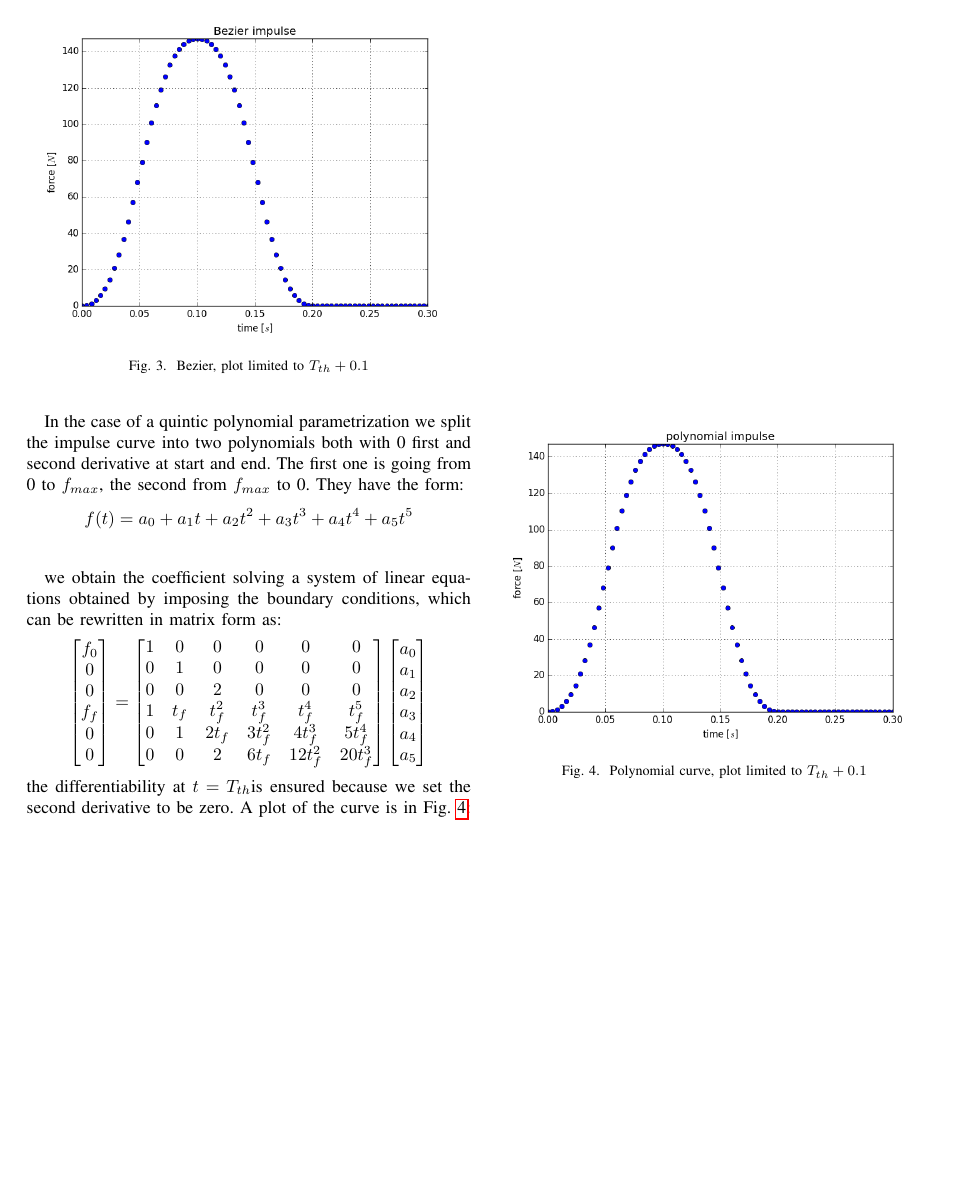
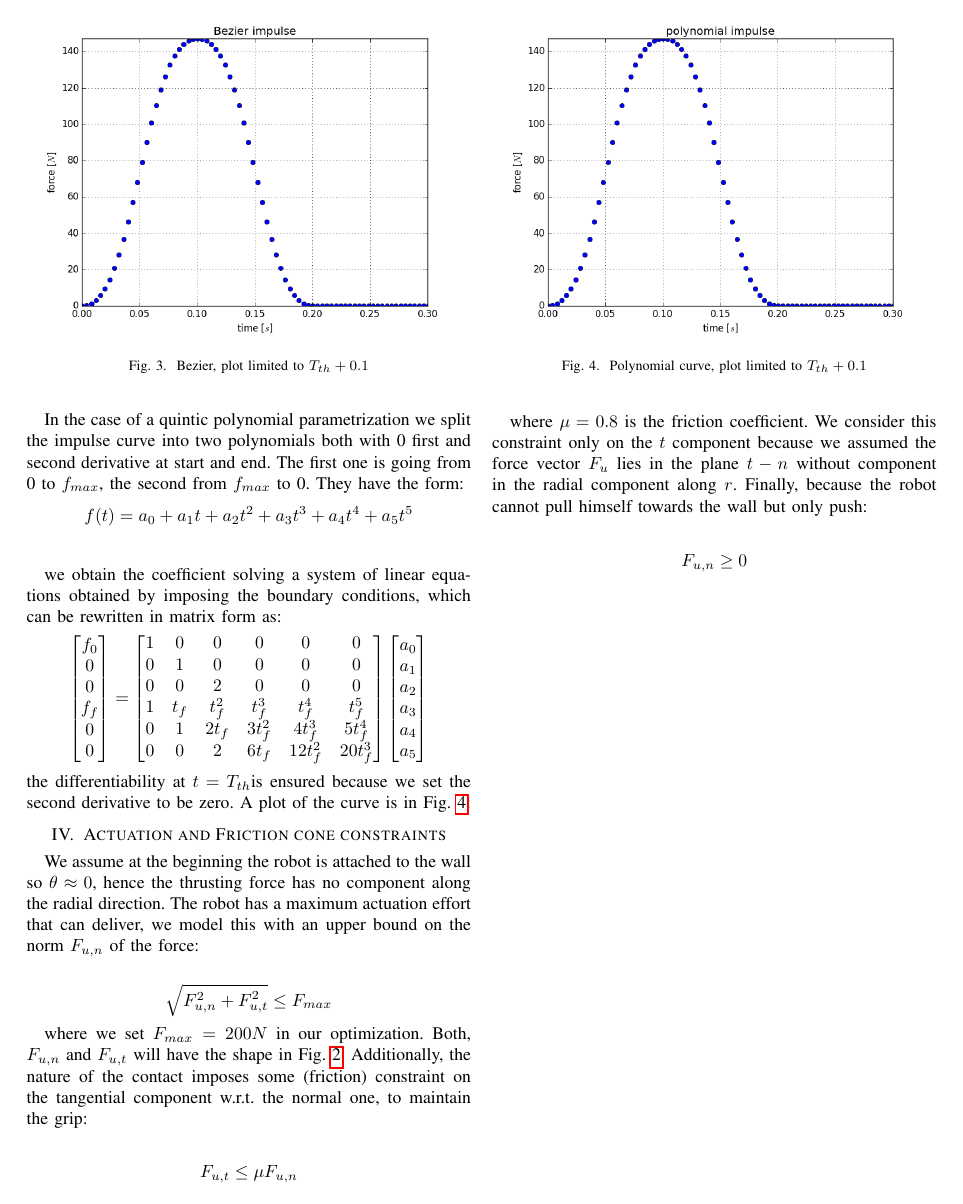
Before and after one commit to mfocchi/climbingrobot_matlab_optimization, a LaTeX paper (main.tex): page 4 of 4. Compiled offline with pdfLaTeX.

Commit message:
updated force constraints

```diff
--- a/main.tex
+++ b/main.tex
@@ -391,6 +391,28 @@ the differentiability at $t = T_{th}$is ensured   because we set the second deri
 	\label{fig:polynomial}
 \end{figure}
 
+\section{Actuation and Friction cone constraints}
+We assume at the beginning the robot is attached to the wall so $\theta \approx 0$, hence the thrusting force has no component along the radial direction.
+The robot has a maximum actuation effort that can deliver, we model this with an upper bound on the norm $F_{u,n}$ of the force:
+
+\begin{align*}
+\sqrt{ F_{u,n}^2 + F_{u,t}^2} \leq F_{max}
+\end{align*}
+
+where we set  $F_{max} = 200 N$ in  our optimization. Both, $F_{u,n}$ and $F_{u,t}$ will have the shape in Fig. \ref{fig:gaussian}. Additionally, the nature of the contact imposes some (friction) constraint on the tangential component w.r.t. the normal one, to maintain the grip:
+
+\begin{align*}
+F_{u,t}\leq \mu F_{u,n}
+\end{align*}
+
+where $\mu = 0.8$ is the friction coefficient. We consider this constraint only on the $t$ component because we assumed the force vector $F_u$ lies in the plane $t-n$ without component in the radial component along $r$.
+Finally, because the robot cannot pull himself towards the wall but only push:
+
+\begin{align*}
+F_{u,n}\geq  0
+\end{align*}
+
+
 
 %%%%%%%%%%%%%%%%%%%%%%%%%%%%%%%%%%%%%%%%%%%%%%%%%%%%%%%%%%%%%%%%%%%%%%%%%%%%%%%%
 
```
Also changed, not shown: 1 other file.
